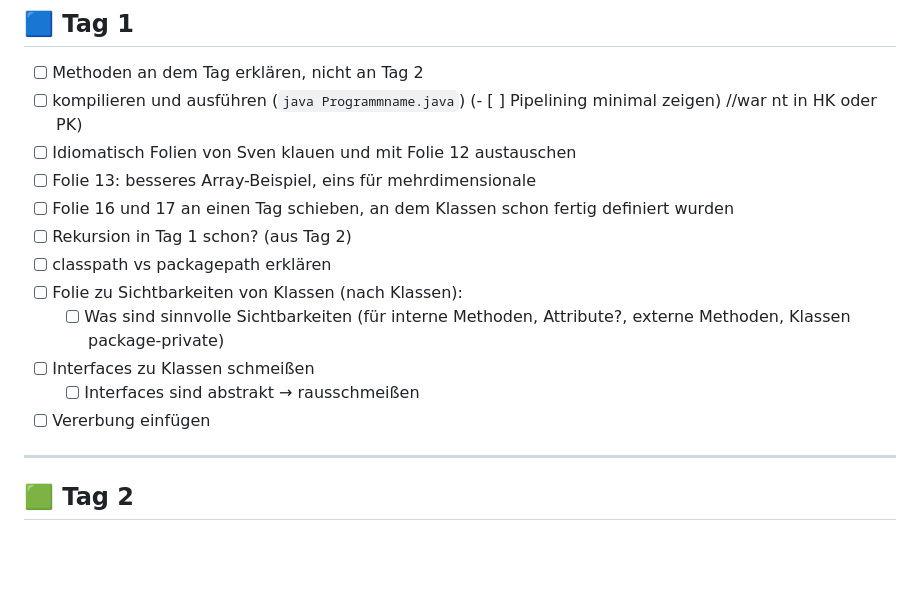
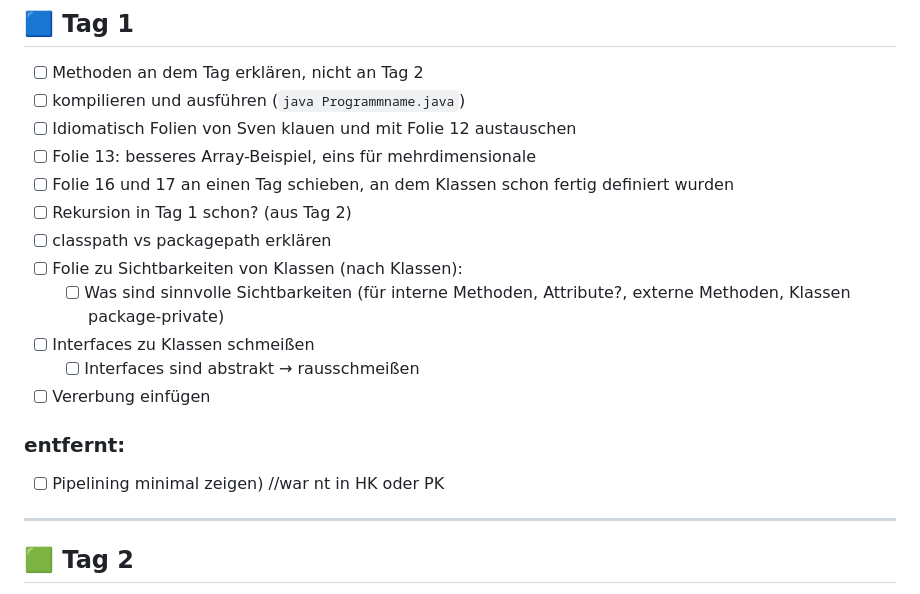
Before and after one commit to alexabrock/Programmierung-Nachklausurtutorium, a Markdown page: TODO.md, the part around the change. Drawn GitHub-style; blank space fills up the shorter version.

Commit message:
Remove pipelining item from Tag 1
Removed the item about minimal pipelining from Tag 1.

```diff
--- a/TODO.md
+++ b/TODO.md
@@ -16,7 +16,6 @@
 ## 🟦 Tag 1
 - [ ] Methoden an dem Tag erklären, nicht an Tag 2
 - [ ] kompilieren und ausführen (`java Programmname.java`)
-(- [ ] Pipelining minimal zeigen) //war nt in HK oder PK)
 - [ ] Idiomatisch Folien von Sven klauen und mit Folie 12 austauschen
 - [ ] Folie 13: besseres Array-Beispiel, eins für mehrdimensionale
 - [ ] Folie 16 und 17 an einen Tag schieben, an dem Klassen schon fertig definiert wurden
@@ -28,6 +27,8 @@
   - [ ] Interfaces sind abstrakt → rausschmeißen
 - [ ] Vererbung einfügen
 
+### entfernt:
+- [ ] Pipelining minimal zeigen) //war nt in HK oder PK
 ---
 
 ## 🟩 Tag 2
```
